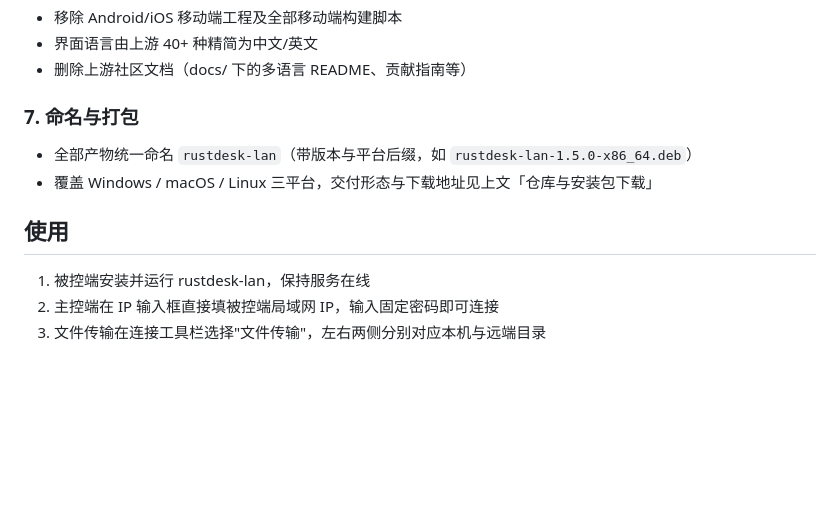
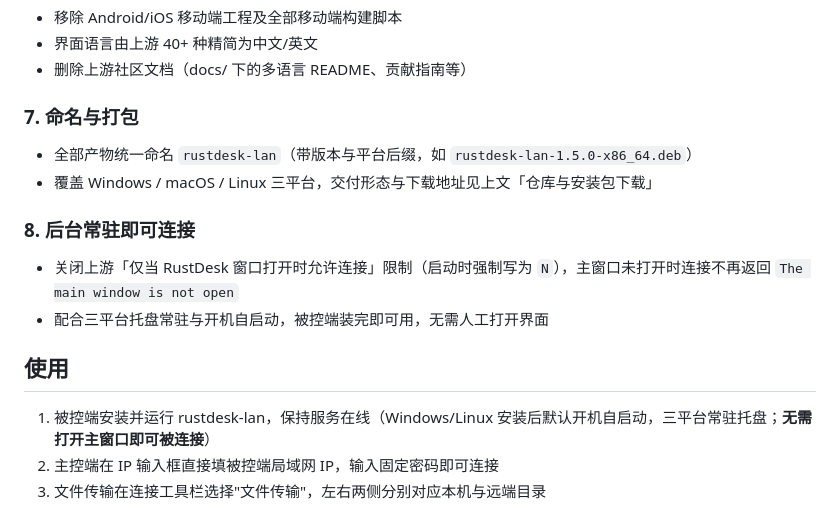
Before and after one commit to moondaisysummer-ctrl/rustdesk-lan, a Markdown page: README.md, the part around the change. GitHub-like rendering; blank space fills up the shorter version.

Commit message:
README 补充后台常驻连接说明与开箱即用特性

```diff
--- a/README.md
+++ b/README.md
@@ -67,9 +67,14 @@
 - 全部产物统一命名 `rustdesk-lan`（带版本与平台后缀，如 `rustdesk-lan-1.5.0-x86_64.deb`）
 - 覆盖 Windows / macOS / Linux 三平台，交付形态与下载地址见上文「仓库与安装包下载」
 
+### 8. 后台常驻即可连接
+
+- 关闭上游「仅当 RustDesk 窗口打开时允许连接」限制（启动时强制写为 `N`），主窗口未打开时连接不再返回 `The main window is not open`
+- 配合三平台托盘常驻与开机自启动，被控端装完即可用，无需人工打开界面
+
 ## 使用
 
-1. 被控端安装并运行 rustdesk-lan，保持服务在线
+1. 被控端安装并运行 rustdesk-lan，保持服务在线（Windows/Linux 安装后默认开机自启动，三平台常驻托盘；**无需打开主窗口即可被连接**）
 2. 主控端在 IP 输入框直接填被控端局域网 IP，输入固定密码即可连接
 3. 文件传输在连接工具栏选择"文件传输"，左右两侧分别对应本机与远端目录
 
```
